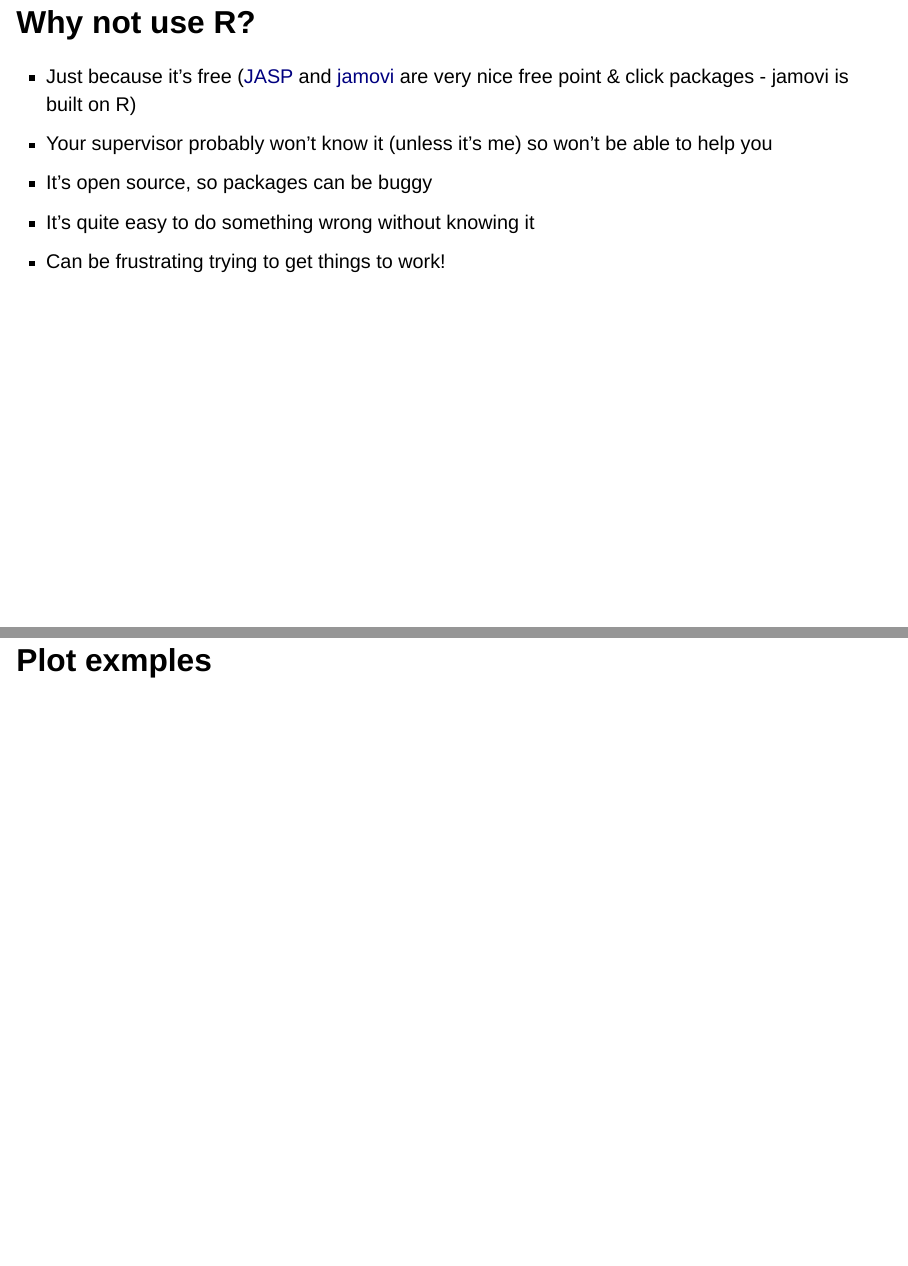
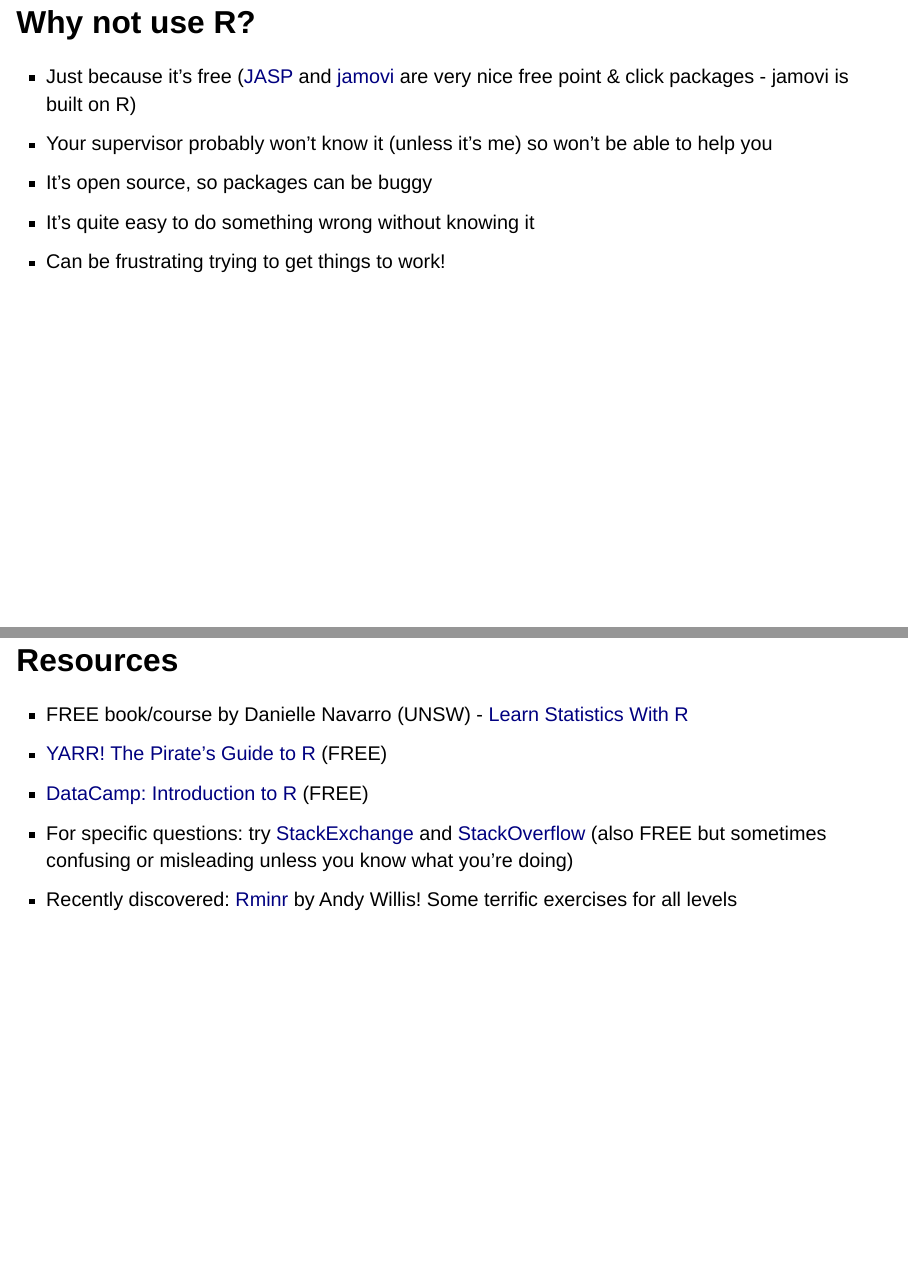
Before and after one commit to deborahapthorp/R-Workshop, a Quarto document (docs/index.qmd): pages 3 and 4 of 51 before the commit and pages 3 and 4 of 50 after it, joined at a grey line. Rendered offline with R 4.5, knitr and Pandoc in place of Quarto, with nearby package versions; drawn as Slidy slides in place of the format the file asks for.

Commit message:
Fixed some typos

```diff
--- a/docs/index.qmd
+++ b/docs/index.qmd
@@ -28,8 +28,6 @@ editor: source
 - It’s open source, so packages can be buggy
 - It’s quite easy to do something wrong without knowing it
 - Can be frustrating trying to get things to work!
-
-## Plot exmples
 
 
 ## Resources
```
Also changed, not shown: docs/index.qmd (2 more changed lines), 3 other files.
